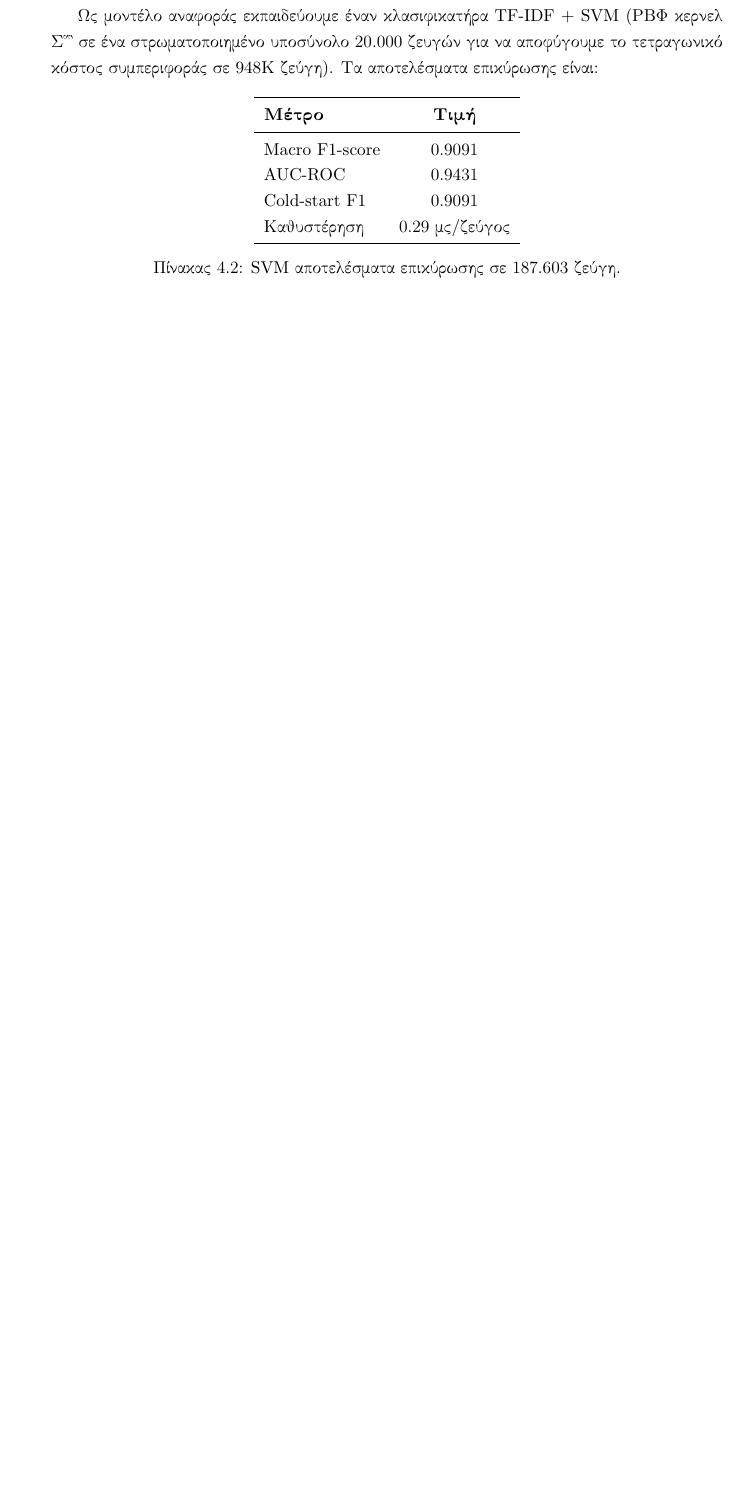
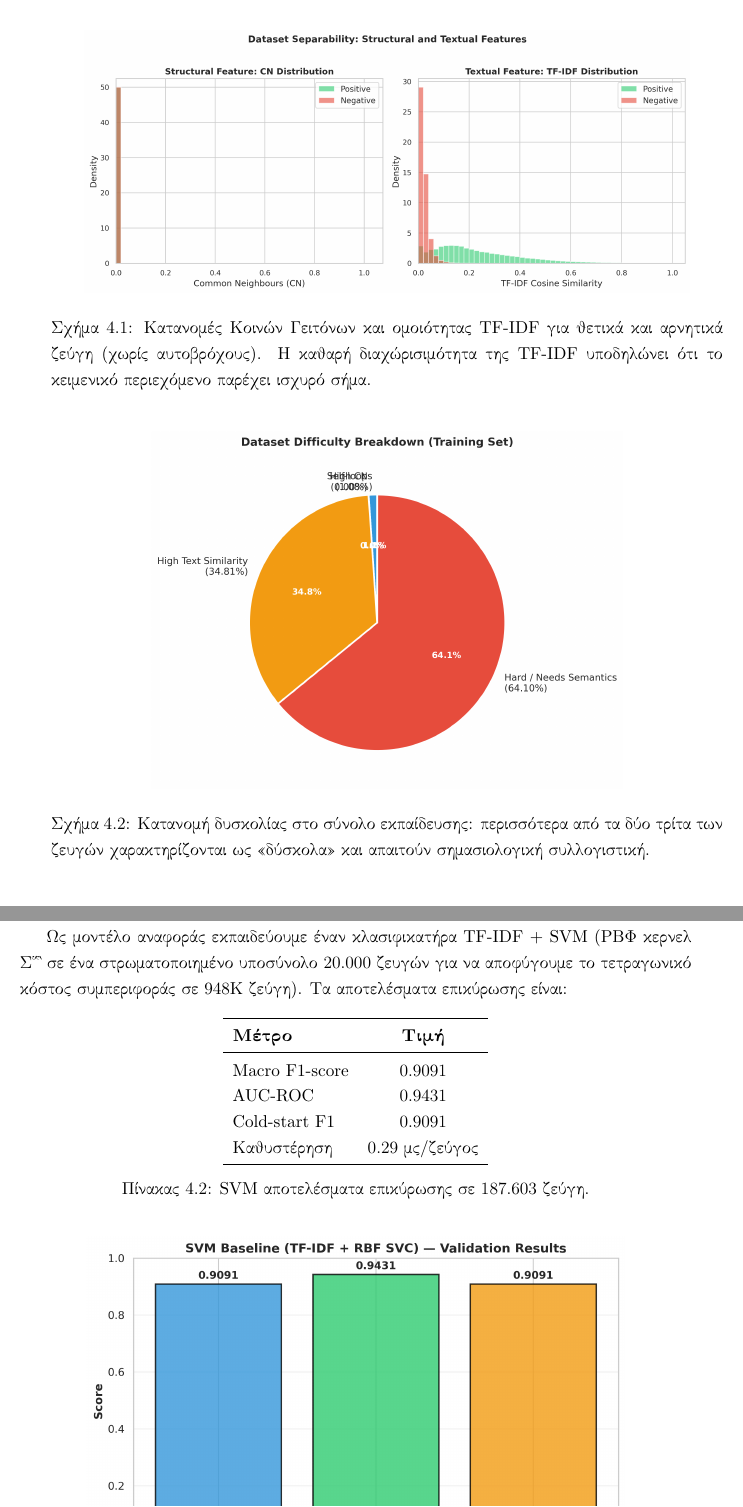
Before and after one commit to georgegkonis/link-prediction, a LaTeX thesis (paper/main.tex, which reads paper/body_matter/chap4.tex): part of page 49 of 61 before the commit and two parts of pages 49 and 50 of 61 after it, the two joined at a grey line, cut at the place of the change, the shorter picture padded with empty space. Compiled offline with pdfLaTeX.

Commit message:
docs: add plots for separability and SVM baseline results
- Add distribution plots: CN vs TF-IDF for positive/negative pairs
- Add difficulty breakdown pie chart: 64% hard vs 35% trivial
- Add SVM metrics bar chart: F1=0.909, AUC=0.943, Cold-start F1=0.909
- Wire all three figures into Chapter 4 with descriptive captions

```diff
--- a/paper/body_matter/chap4.tex
+++ b/paper/body_matter/chap4.tex
@@ -84,6 +84,20 @@ $\theta_{\mathrm{TF\text{-}IDF}} > 0.098$ (1\% FPR στην αρνητική κ
   \label{tab:difficulty-breakdown}
 \end{table}
 
+\begin{figure}[h!]
+  \centering
+  \includegraphics[width=0.9\textwidth]{figures/separability_distributions.png}
+  \caption{Κατανομές Κοινών Γειτόνων και ομοιότητας \en{TF-IDF} για θετικά και αρνητικά ζεύγη (χωρίς αυτοβρόχους). Η καθαρή διαχώρισιμότητα της \en{TF-IDF} υποδηλώνει ότι το κειμενικό περιεχόμενο παρέχει ισχυρό σήμα.}
+  \label{fig:separability-dist}
+\end{figure}
+
+\begin{figure}[h!]
+  \centering
+  \includegraphics[width=0.7\textwidth]{figures/difficulty_breakdown.png}
+  \caption{Κατανομή δυσκολίας στο σύνολο εκπαίδευσης: περισσότερα από τα δύο τρίτα των ζευγών χαρακτηρίζονται ως «δύσκολα» και απαιτούν σημασιολογική συλλογιστική.}
+  \label{fig:difficulty-breakdown}
+\end{figure}
+
 Τα αποτελέσματα δείχνουν ότι περισσότερα από τα δύο τρίτα του συνόλου δεδομένων
 (64.1\%) απαιτούν πραγματικά σημασιολογική συλλογιστική, ενώ σχεδόν το ένα τρίτο
 (35.9\%) μπορεί να επιλυθεί αξιόπιστα με τετριμμένα χαρακτηριστικά. Αυτό
```
Also changed, not shown: paper/figures/difficulty_breakdown.png (added), paper/figures/separability_distributions.png (added), paper/figures/svm_metrics.png (added), paper/body_matter/chap4.tex (7 more changed lines).
